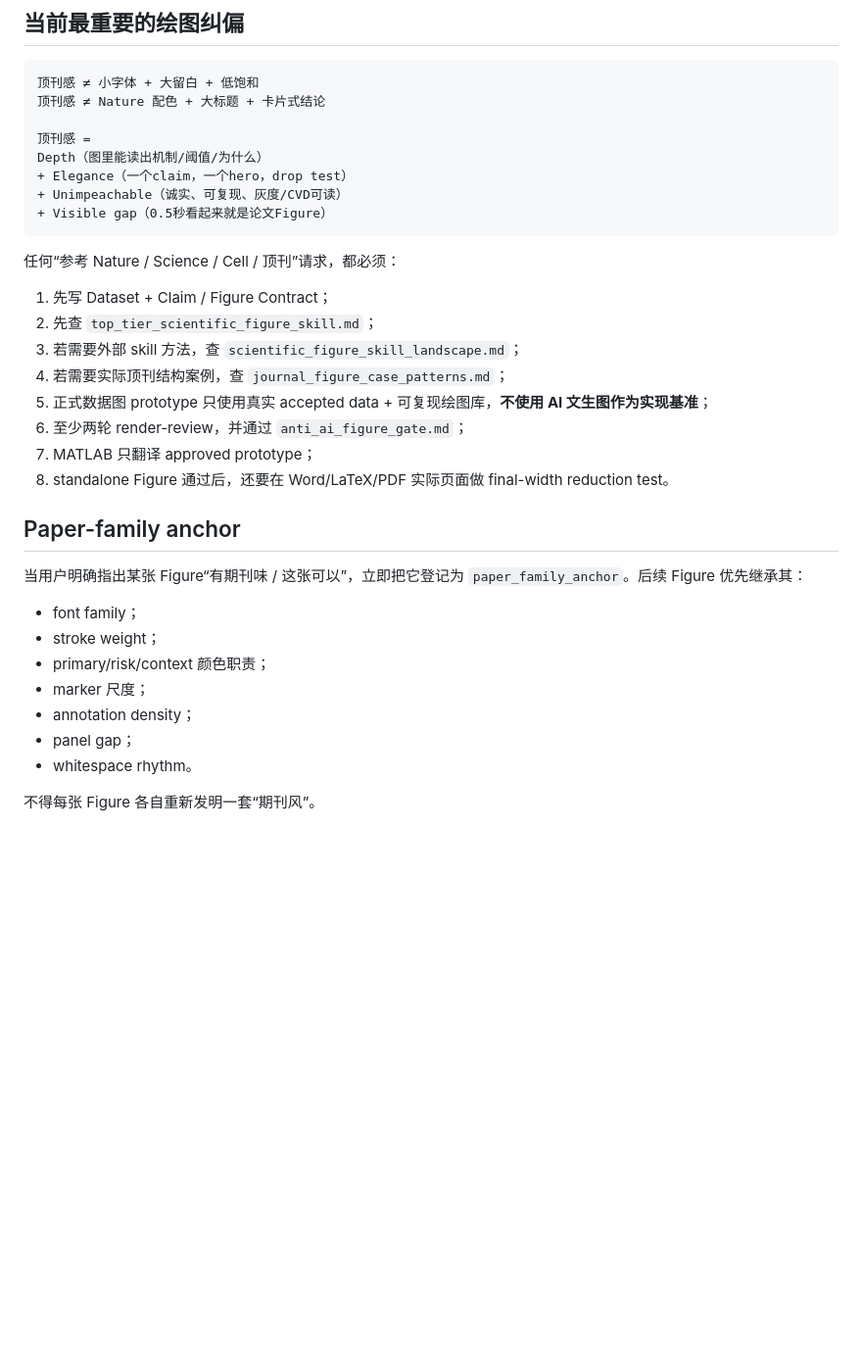
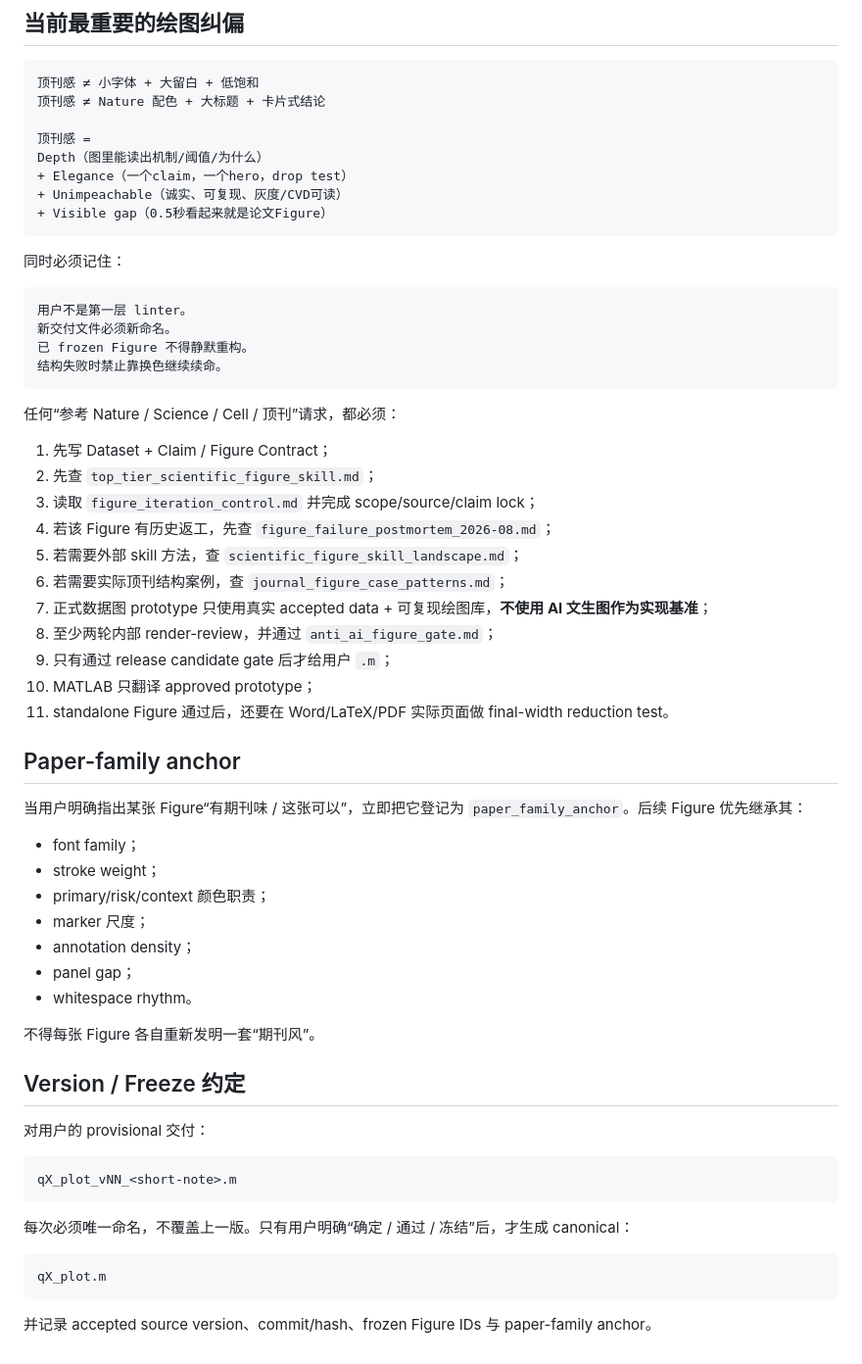
Before and after one commit to EvelynEarth/friendly-couscous, a Markdown page: templates/figure/README.md, the part around one of its changes. Shown at 98% size. Rendered like a GitHub page; blank space fills up the shorter version.

Commit message:
docs(figure): make failure memory and iteration control mandatory

````diff
--- a/templates/figure/README.md
+++ b/templates/figure/README.md
@@ -44,15 +57,27 @@ Depth（图里能读出机制/阈值/为什么）
 + Visible gap（0.5秒看起来就是论文Figure）
 ```
 
+同时必须记住：
+
+```text
+用户不是第一层 linter。
+新交付文件必须新命名。
+已 frozen Figure 不得静默重构。
+结构失败时禁止靠换色继续续命。
+```
+
 任何“参考 Nature / Science / Cell / 顶刊”请求，都必须：
 1. 先写 Dataset + Claim / Figure Contract；
 2. 先查 `top_tier_scientific_figure_skill.md`；
-3. 若需要外部 skill 方法，查 `scientific_figure_skill_landscape.md`；
-4. 若需要实际顶刊结构案例，查 `journal_figure_case_patterns.md`；
-5. 正式数据图 prototype 只使用真实 accepted data + 可复现绘图库，**不使用 AI 文生图作为实现基准**；
-6. 至少两轮 render-review，并通过 `anti_ai_figure_gate.md`；
-7. MATLAB 只翻译 approved prototype；
-8. standalone Figure 通过后，还要在 Word/LaTeX/PDF 实际页面做 final-width reduction test。
+3. 读取 `figure_iteration_control.md` 并完成 scope/source/claim lock；
+4. 若该 Figure 有历史返工，先查 `figure_failure_postmortem_2026-08.md`；
+5. 若需要外部 skill 方法，查 `scientific_figure_skill_landscape.md`；
+6. 若需要实际顶刊结构案例，查 `journal_figure_case_patterns.md`；
+7. 正式数据图 prototype 只使用真实 accepted data + 可复现绘图库，**不使用 AI 文生图作为实现基准**；
+8. 至少两轮内部 render-review，并通过 `anti_ai_figure_gate.md`；
+9. 只有通过 release candidate gate 后才给用户 `.m`；
+10. MATLAB 只翻译 approved prototype；
+11. standalone Figure 通过后，还要在 Word/LaTeX/PDF 实际页面做 final-width reduction test。
 
 ## Paper-family anchor
 
@@ -66,3 +91,19 @@ Depth（图里能读出机制/阈值/为什么）
 - whitespace rhythm。
 
 不得每张 Figure 各自重新发明一套“期刊风”。
+
+## Version / Freeze 约定
+
+对用户的 provisional 交付：
+
+```text
+qX_plot_vNN_<short-note>.m
+```
+
+每次必须唯一命名，不覆盖上一版。只有用户明确“确定 / 通过 / 冻结”后，才生成 canonical：
+
+```text
+qX_plot.m
+```
+
+并记录 accepted source version、commit/hash、frozen Figure IDs 与 paper-family anchor。
````
Also changed, not shown: other parts of templates/figure/README.md (+16 -3 lines).
